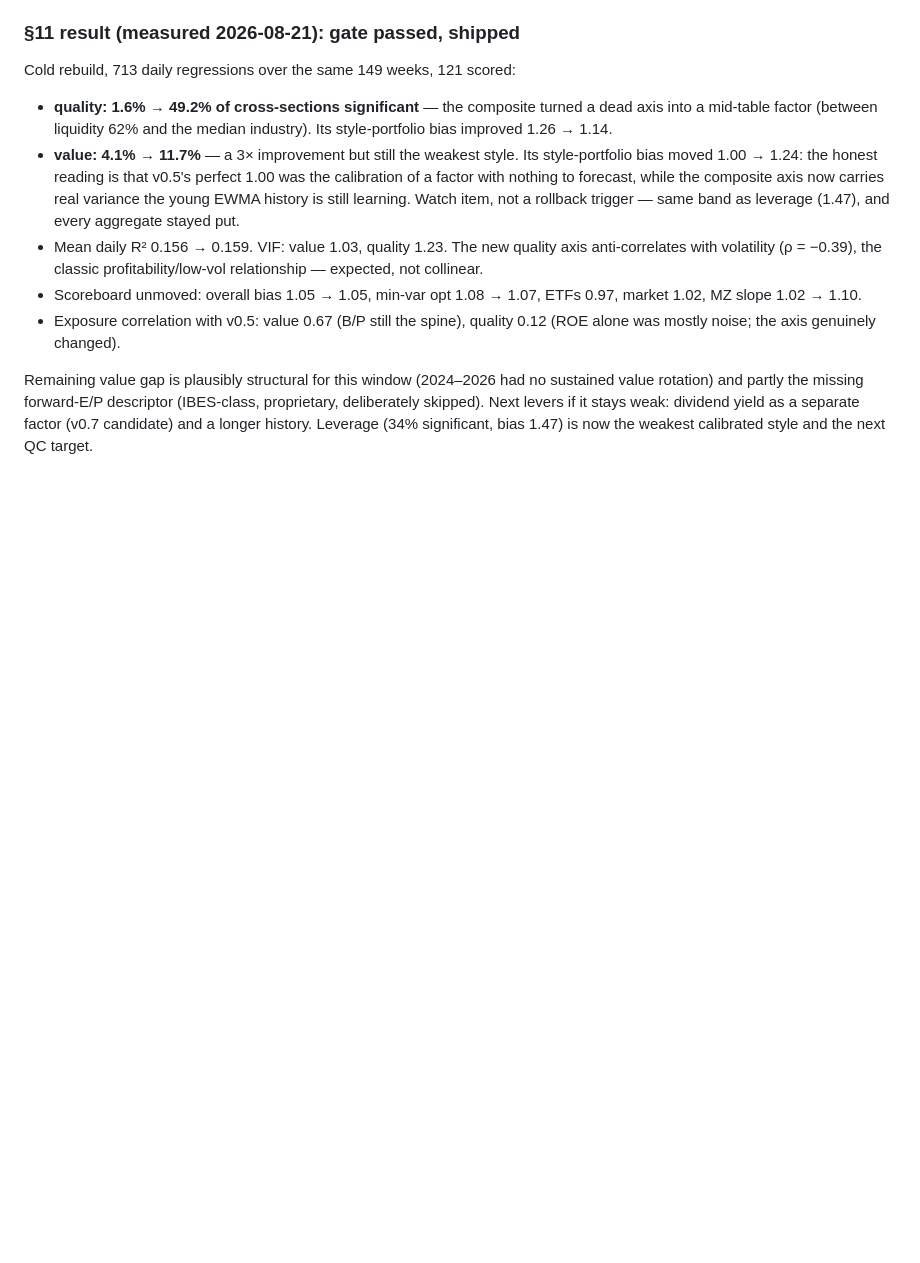
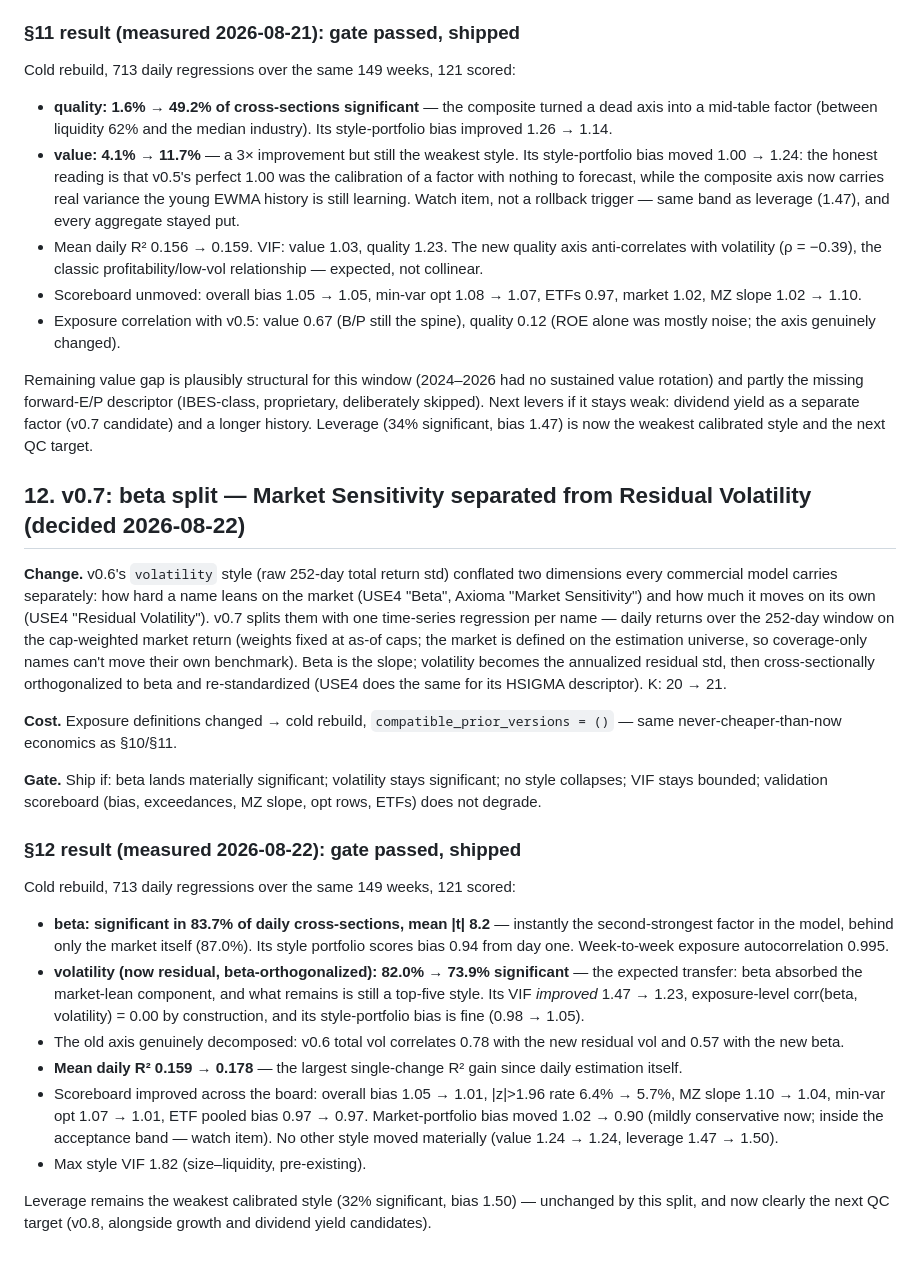
Before and after one commit to wanxinwanxin/risk-prism, a Markdown page: docs/DECISIONS.md, the part around the change. Rendered like a GitHub page; blank space fills up the shorter version.

Commit message:
Docs: v0.7 beta split — DECISIONS §12 evidence, methodology, roadmap
Co-Authored-By: Claude Fable 5 <noreply@anthropic.com>

```diff
--- a/docs/DECISIONS.md
+++ b/docs/DECISIONS.md
@@ -348,3 +348,54 @@ descriptor (IBES-class, proprietary, deliberately skipped). Next levers
 if it stays weak: dividend yield as a separate factor (v0.7 candidate)
 and a longer history. Leverage (34% significant, bias 1.47) is now the
 weakest calibrated style and the next QC target.
+
+## 12. v0.7: beta split — Market Sensitivity separated from Residual Volatility (decided 2026-08-22)
+
+**Change.** v0.6's `volatility` style (raw 252-day total return std)
+conflated two dimensions every commercial model carries separately:
+how hard a name leans on the market (USE4 "Beta", Axioma "Market
+Sensitivity") and how much it moves on its own (USE4 "Residual
+Volatility"). v0.7 splits them with one time-series regression per name —
+daily returns over the 252-day window on the cap-weighted market return
+(weights fixed at as-of caps; the market is defined on the estimation
+universe, so coverage-only names can't move their own benchmark). Beta is
+the slope; volatility becomes the annualized residual std, then
+cross-sectionally orthogonalized to beta and re-standardized (USE4 does
+the same for its HSIGMA descriptor). K: 20 → 21.
+
+**Cost.** Exposure definitions changed → cold rebuild,
+`compatible_prior_versions = ()` — same never-cheaper-than-now economics
+as §10/§11.
+
+**Gate.** Ship if: beta lands materially significant; volatility stays
+significant; no style collapses; VIF stays bounded; validation scoreboard
+(bias, exceedances, MZ slope, opt rows, ETFs) does not degrade.
+
+### §12 result (measured 2026-08-22): gate passed, shipped
+
+Cold rebuild, 713 daily regressions over the same 149 weeks, 121 scored:
+
+- **beta: significant in 83.7% of daily cross-sections, mean |t| 8.2** —
+  instantly the second-strongest factor in the model, behind only the
+  market itself (87.0%). Its style portfolio scores bias 0.94 from day
+  one. Week-to-week exposure autocorrelation 0.995.
+- **volatility (now residual, beta-orthogonalized): 82.0% → 73.9%
+  significant** — the expected transfer: beta absorbed the market-lean
+  component, and what remains is still a top-five style. Its VIF
+  *improved* 1.47 → 1.23, exposure-level corr(beta, volatility) = 0.00
+  by construction, and its style-portfolio bias is fine (0.98 → 1.05).
+- The old axis genuinely decomposed: v0.6 total vol correlates 0.78 with
+  the new residual vol and 0.57 with the new beta.
+- **Mean daily R² 0.159 → 0.178** — the largest single-change R² gain
+  since daily estimation itself.
+- Scoreboard improved across the board: overall bias 1.05 → 1.01,
+  |z|>1.96 rate 6.4% → 5.7%, MZ slope 1.10 → 1.04, min-var opt
+  1.07 → 1.01, ETF pooled bias 0.97 → 0.97. Market-portfolio bias moved
+  1.02 → 0.90 (mildly conservative now; inside the acceptance band —
+  watch item). No other style moved materially (value 1.24 → 1.24,
+  leverage 1.47 → 1.50).
+- Max style VIF 1.82 (size–liquidity, pre-existing).
+
+Leverage remains the weakest calibrated style (32% significant, bias
+1.50) — unchanged by this split, and now clearly the next QC target
+(v0.8, alongside growth and dividend yield candidates).
```
Also changed, not shown: docs/METHODOLOGY.md (+13 -1 lines), docs/ROADMAP.md (+15 -11 lines).
